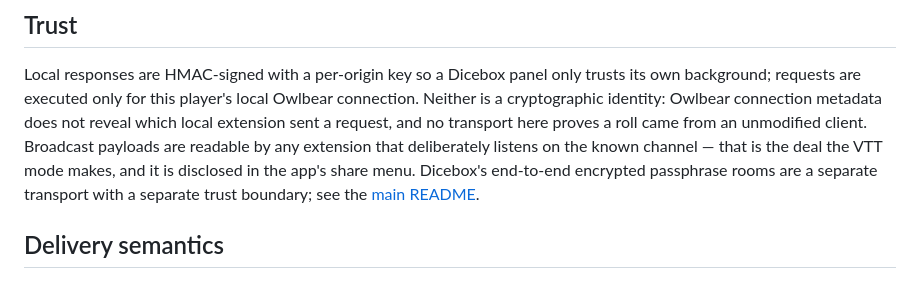
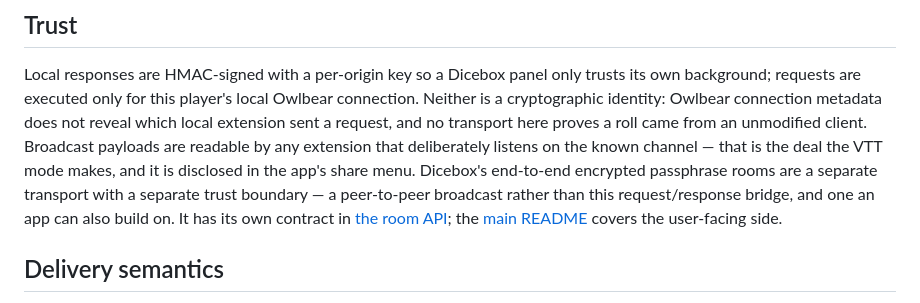
Before and after one commit to SONDLecT/dicebox, a Markdown page: owlbear/API.md, the part around the change. Drawn GitHub-style.

```diff
--- a/owlbear/API.md
+++ b/owlbear/API.md
@@ -101,8 +101,10 @@ transport here proves a roll came from an unmodified client. Broadcast
 payloads are readable by any extension that deliberately listens on the known
 channel — that is the deal the VTT mode makes, and it is disclosed in the
 app's share menu. Dicebox's end-to-end encrypted passphrase rooms are a
-separate transport with a separate trust boundary; see the
-[main README](../README.md#rooms).
+separate transport with a separate trust boundary — a peer-to-peer broadcast
+rather than this request/response bridge, and one an app can also build on. It
+has its own contract in [the room API](../docs/room-api.md); the
+[main README](../README.md#rooms) covers the user-facing side.
 
 ## Delivery semantics
 
```
Also changed, not shown: README.md (+7 -0 lines), docs/room-api.md (added, +387 -0 lines).
